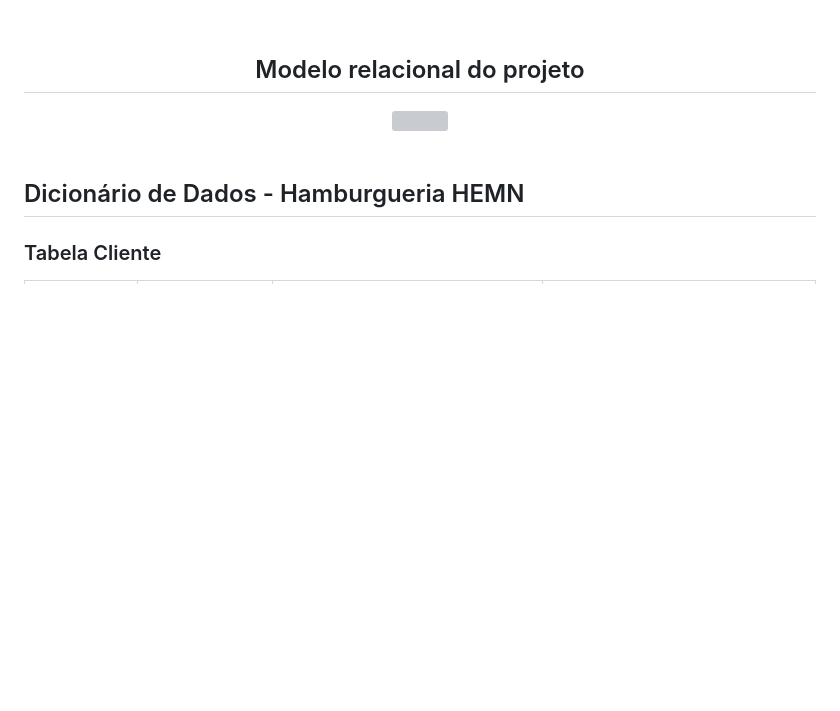
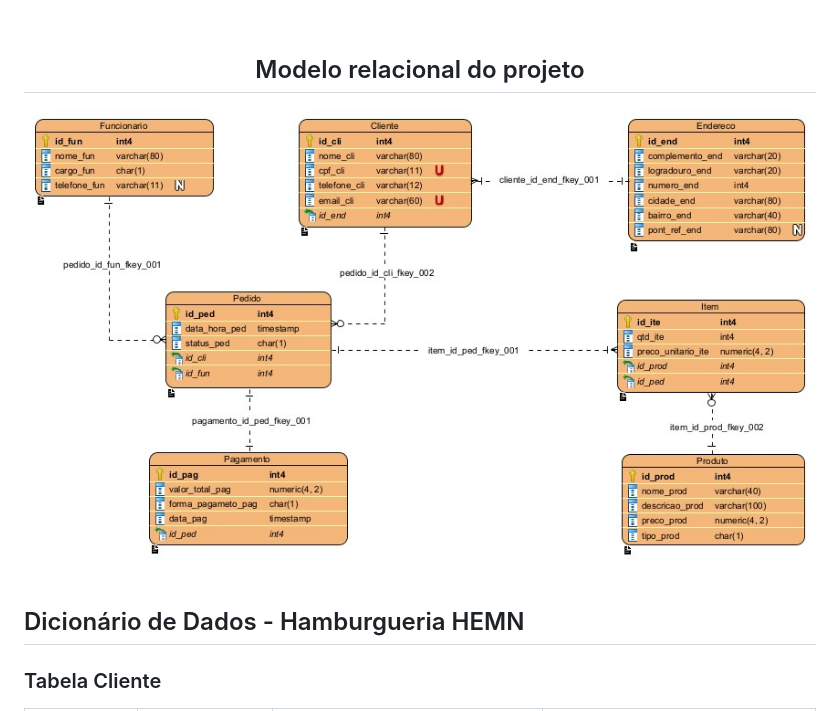
Before and after one commit to WendlingNathan/HEMN, a Markdown page: README.md, the part around the change. GitHub-like rendering; blank space fills up the shorter version; grey boxes are pictures that could not be loaded.

Commit message:
Mudado Formato da Imagem/Corrigido Imagem  README.md

```diff
--- a/README.md
+++ b/README.md
@@ -71,7 +71,7 @@
 
 <div name="mr-projeto" align="center">
   <h2>Modelo relacional do projeto</h2>
-  <img src="/assets/MR_HEMN_OFICIAL.jpeg" height="350px" width="550px">
+  <img src="/assets/MR_HEMN_OFICIAL.jpg" height="600px" width="800px">
 </div>
 
 <br>
```
